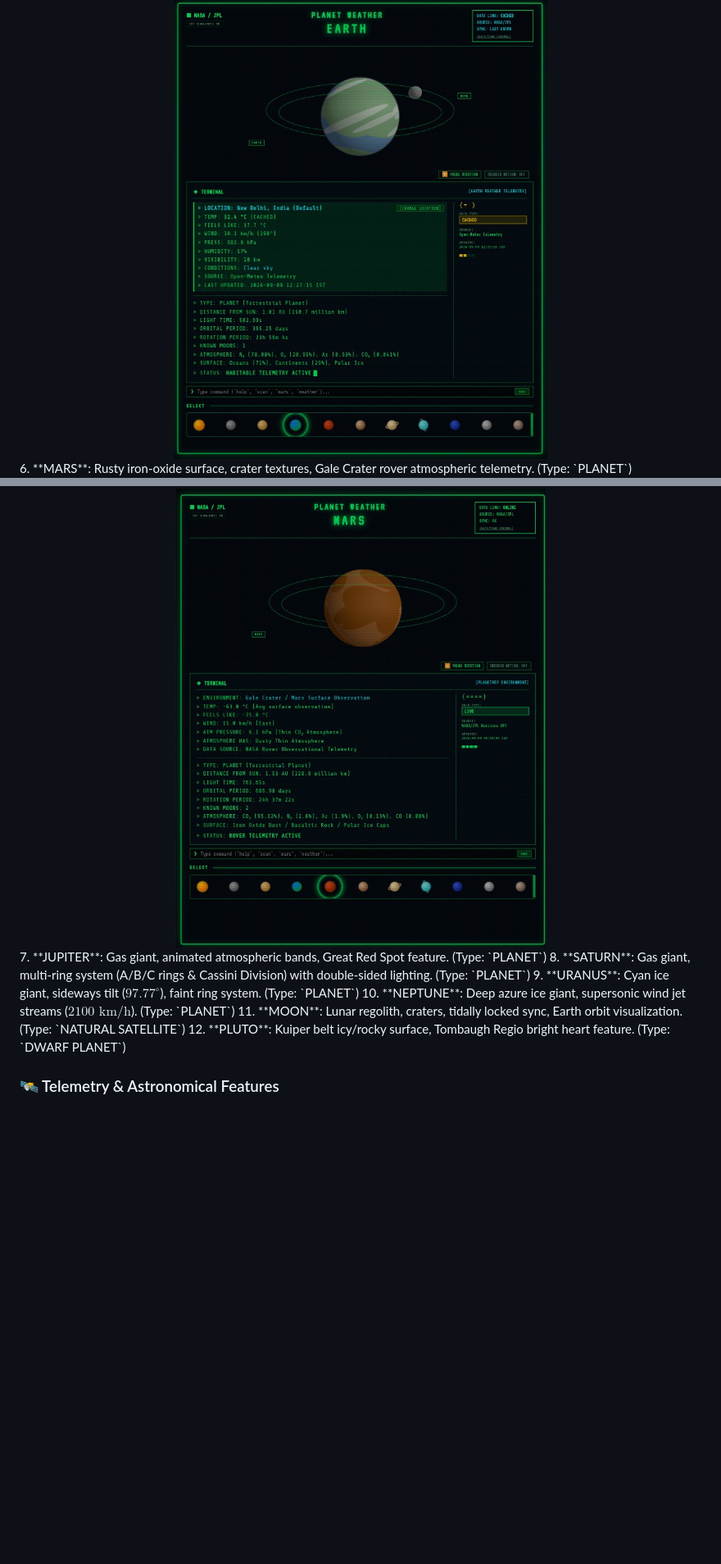
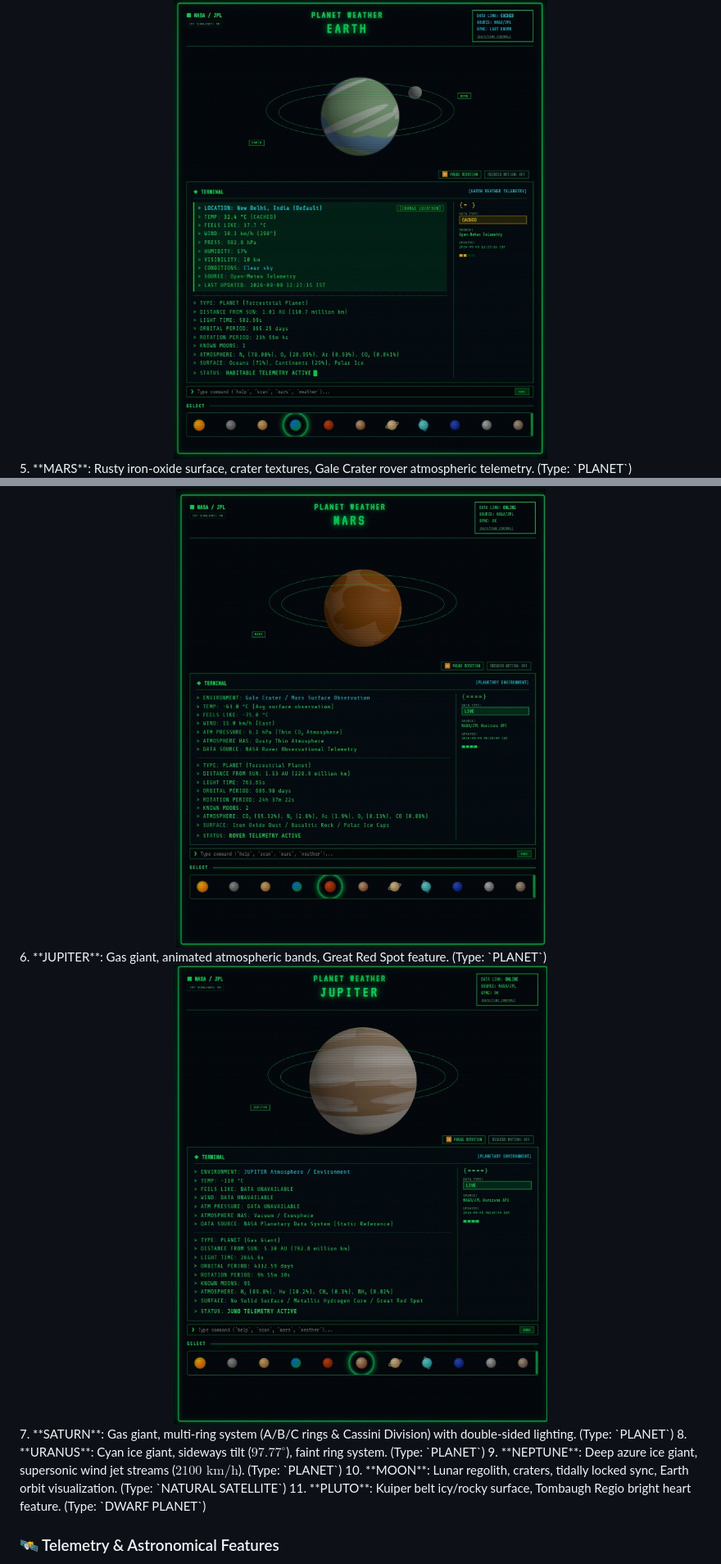
Before and after one commit to YUZAKIxNASA/Planet-weather, a Markdown page: README.md, 2 parts joined by grey strips. Shown at 82% size. Rendered like a GitHub page; blank space fills up the shorter version.

```diff
--- a/README.md
+++ b/README.md
@@ -33,14 +33,15 @@ Unlike static UI mockups, dashboard templates, or fictional space games:
 <img src="assets/Screenshot_20260909-122750.Chrome~2.jpg" alt="Profile Banner" width="100%">
 4. **EARTH**: Blue oceans, continents, polar caps, moving atmospheric cloud mesh, atmosphere glow, Moon orbit ring, and live Earth weather telemetry. (Type: `PLANET`)
 <img src="assets/Screenshot_20260909-122754.Chrome~2.jpg" alt="Profile Banner" width="100%">
-6. **MARS**: Rusty iron-oxide surface, crater textures, Gale Crater rover atmospheric telemetry. (Type: `PLANET`)
+5. **MARS**: Rusty iron-oxide surface, crater textures, Gale Crater rover atmospheric telemetry. (Type: `PLANET`)
 <img src="assets/Screenshot_20260909-122800.Chrome~2.jpg" alt="Profile Banner" width="100%">
-7. **JUPITER**: Gas giant, animated atmospheric bands, Great Red Spot feature. (Type: `PLANET`)
-8. **SATURN**: Gas giant, multi-ring system (A/B/C rings & Cassini Division) with double-sided lighting. (Type: `PLANET`)
-9. **URANUS**: Cyan ice giant, sideways tilt ($97.77^\circ$), faint ring system. (Type: `PLANET`)
-10. **NEPTUNE**: Deep azure ice giant, supersonic wind jet streams ($2100\text{ km/h}$). (Type: `PLANET`)
-11. **MOON**: Lunar regolith, craters, tidally locked sync, Earth orbit visualization. (Type: `NATURAL SATELLITE`)
-12. **PLUTO**: Kuiper belt icy/rocky surface, Tombaugh Regio bright heart feature. (Type: `DWARF PLANET`)
+6. **JUPITER**: Gas giant, animated atmospheric bands, Great Red Spot feature. (Type: `PLANET`)
+<img src="assets/Screenshot_20260909-122804.Chrome~2.jpg" alt="Profile Banner" width="100%">
+7. **SATURN**: Gas giant, multi-ring system (A/B/C rings & Cassini Division) with double-sided lighting. (Type: `PLANET`)
+8. **URANUS**: Cyan ice giant, sideways tilt ($97.77^\circ$), faint ring system. (Type: `PLANET`)
+9. **NEPTUNE**: Deep azure ice giant, supersonic wind jet streams ($2100\text{ km/h}$). (Type: `PLANET`)
+10. **MOON**: Lunar regolith, craters, tidally locked sync, Earth orbit visualization. (Type: `NATURAL SATELLITE`)
+11. **PLUTO**: Kuiper belt icy/rocky surface, Tombaugh Regio bright heart feature. (Type: `DWARF PLANET`)
 
 ### 🛰️ Telemetry & Astronomical Features
 - **NASA/JPL Horizons Ephemerides**: Real $X, Y, Z$ position coordinates, $VX, VY, VZ$ velocity vectors, distance from Sun (in $\text{AU}$ and $\text{km}$), and light-time delay in seconds.
```
